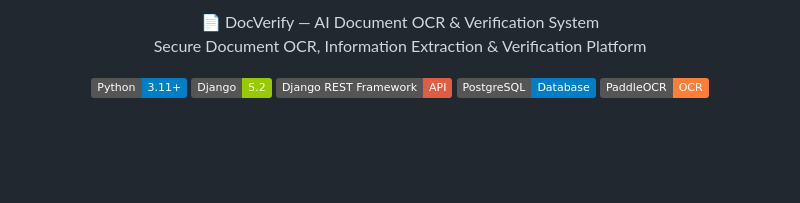
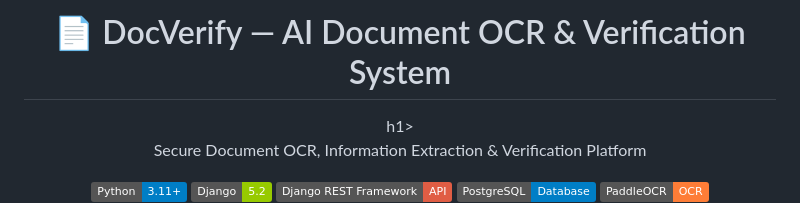
Before and after one commit to rutikavhad/DocVerify-AI-Document-OCR-Verification-System, a Markdown page: README.md, the part around the change. Drawn GitHub-style; badges without logos; blank space fills up the shorter version.

```diff
--- a/README.md
+++ b/README.md
@@ -1,7 +1,7 @@
 
 
 <div align="center">
-📄 DocVerify — AI Document OCR & Verification System
+<h1>📄 DocVerify — AI Document OCR & Verification System </h1>h1>
 
 Secure Document OCR, Information Extraction & Verification Platform
 
```
